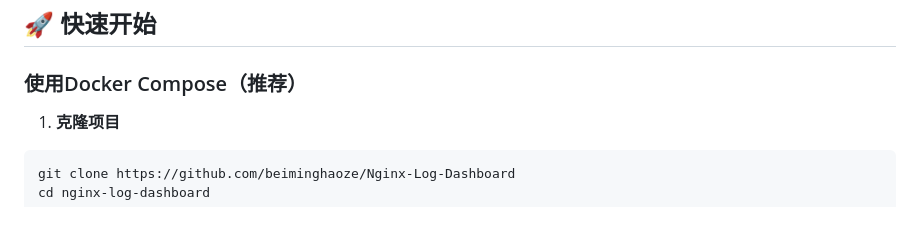
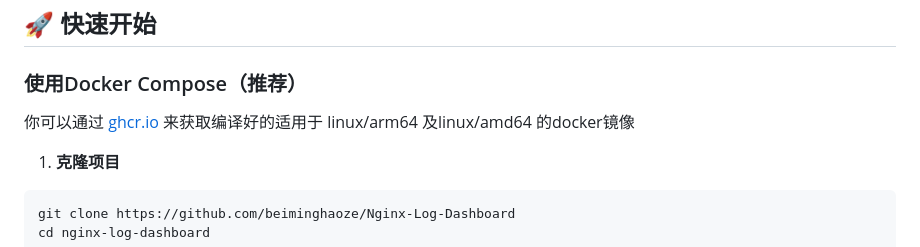
Before and after one commit to beiminghaoze/Nginx-Log-Dashboard, a Markdown page: README.md, the part around the change. GitHub-like rendering; blank space fills up the shorter version.

````diff
--- a/README.md
+++ b/README.md
@@ -49,6 +49,7 @@
 ## 🚀 快速开始
 
 ### 使用Docker Compose（推荐）
+你可以通过 [ghcr.io](https://ghcr.io/beiminghaoze/nginx-log-dashboard) 来获取编译好的适用于 linux/arm64 及linux/amd64 的docker镜像
 
 1. **克隆项目**
 ```bash
````
